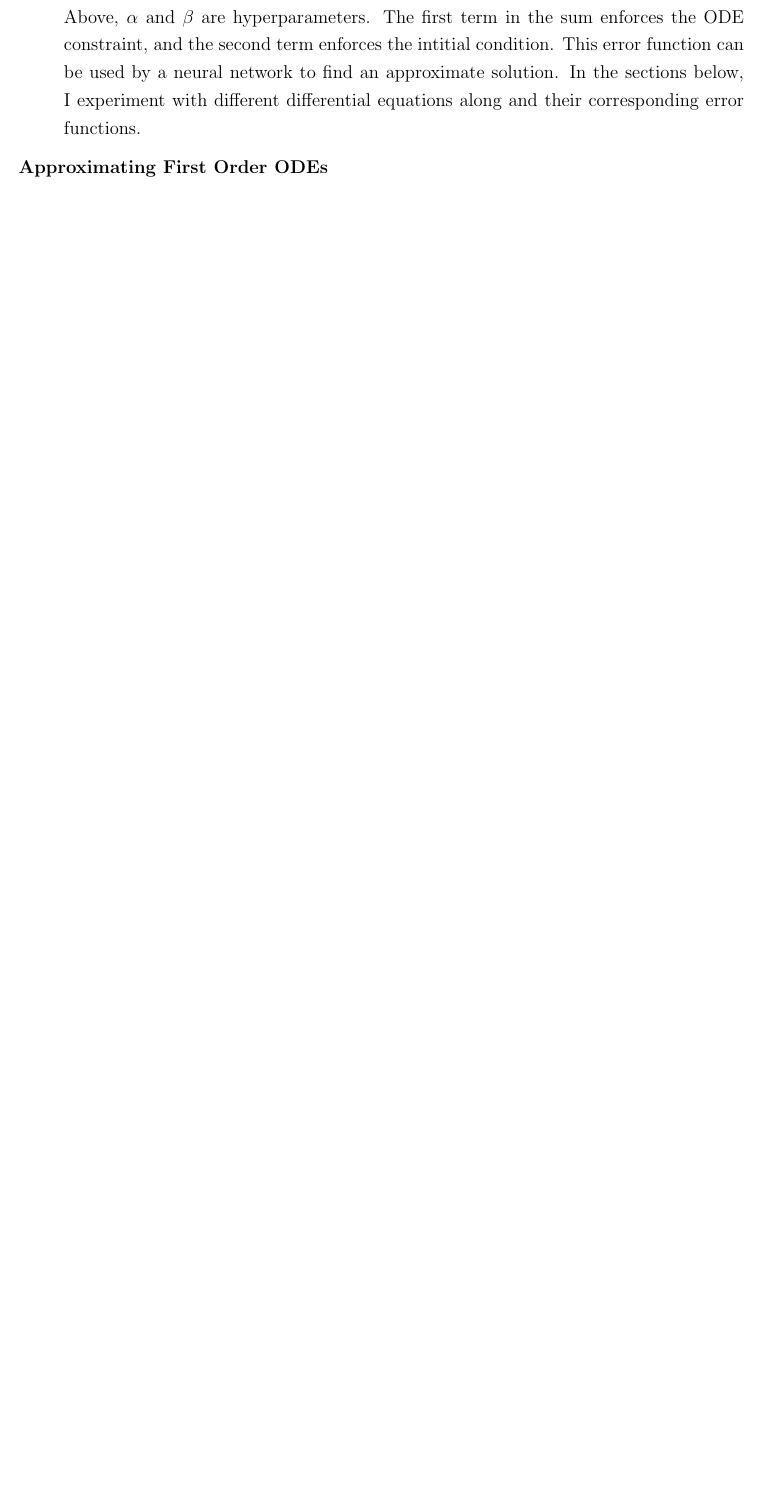
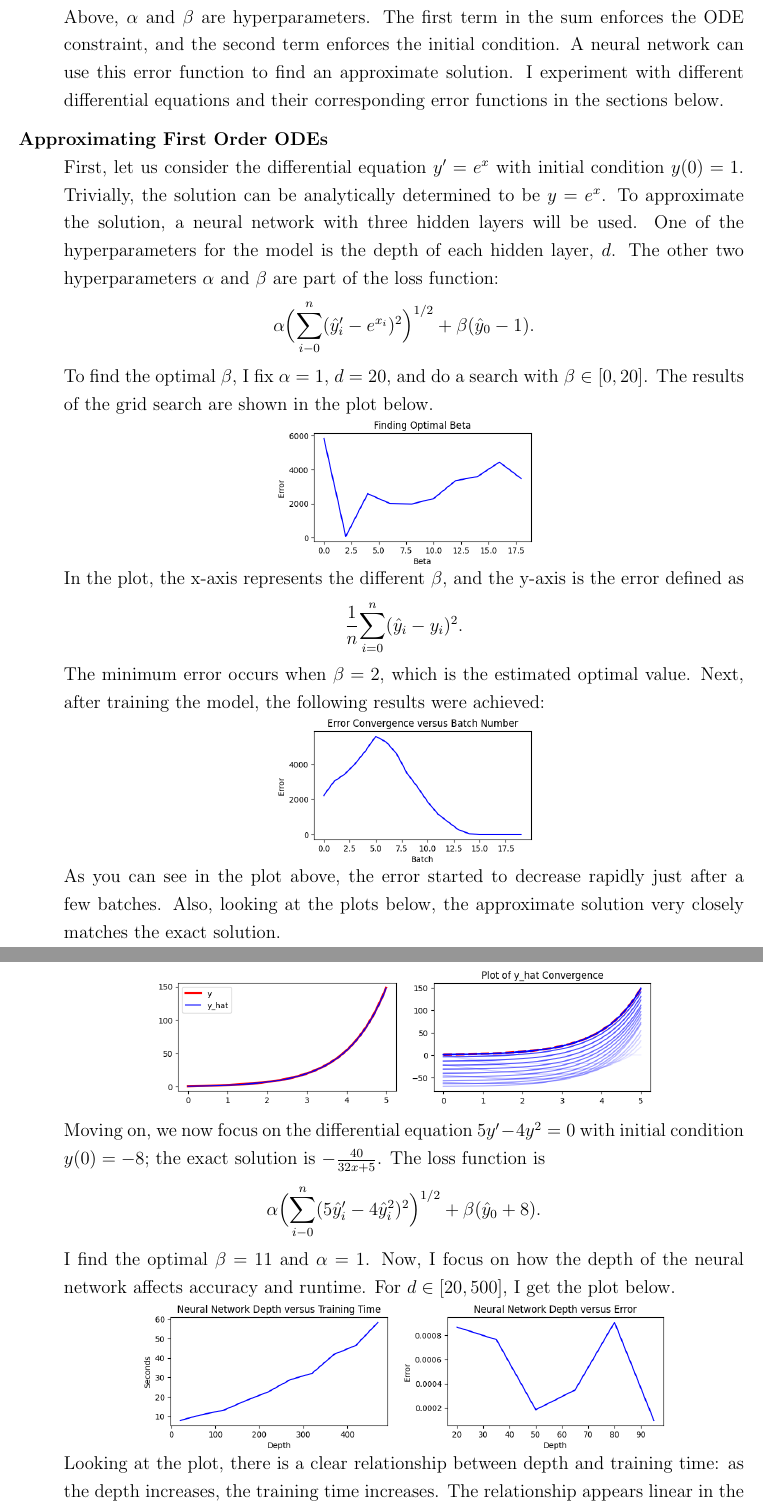
Before and after one commit to siddha20/CSCI4962, a LaTeX document (Project/report.tex): part of page 2 of 2 before the commit and two parts of pages 2 and 3 of 3 after it, the two joined at a grey line, cut so that both start at the same text, the shorter picture padded with empty space. Compiled offline with pdfLaTeX.

Commit message:
project progress

```diff
--- a/Project/report.tex
+++ b/Project/report.tex
@@ -82,9 +81,63 @@ Siddha Kilaru \\
     $\alpha\Bigl(\dsum{i-0}{n}(\hat{y}_i' - x_i)^2\Bigr)^{1/2} + \beta(\hat{y}_0 - 1)$.
     \enc
     Above, $\alpha$ and $\beta$ are hyperparameters. The first term in the sum
-    enforces the ODE constraint, and the second term enforces the intitial
-    condition. This error function can be used by a neural network to find an
-    approximate solution. In the sections below, I experiment with different
-    differential equations along and their corresponding error functions.
+    enforces the ODE constraint, and the second term enforces the initial
+    condition. A neural network can use this error function to find an
+    approximate solution. I experiment with different differential equations
+    and their corresponding error functions in the sections below.
 
     \item[Approximating First Order ODEs] \hfill \\
+    First, let us consider the differential equation $y' = e^x$ with initial
+    condition $y(0) = 1$. Trivially, the solution can be analytically
+    determined to be $y = e^x$. To approximate the solution, a neural network
+    with three hidden layers will be used. One of the hyperparameters for the
+    model is the depth of each hidden layer, $d$. The other two hyperparameters
+    $\alpha$ and $\beta$ are part of the loss function:
+    \bgc
+    $\alpha\Bigl(\dsum{i-0}{n}(\hat{y}_i' -e^{x_i})^2\Bigr)^{1/2} + \beta(\hat{y}_0 - 1)$.
+    \enc
+    To find the optimal $\beta$, I fix $\alpha = 1$, $d = 20$, and do a search with
+    $\beta\in[0, 20]$. The results of the grid search are shown in the plot
+    below.\\
+    \begin{minipage}{\linewidth}
+        \centering
+        \includegraphics[scale=.5]{images/figure1.png}
+    \end{minipage}
+    In the plot, the x-axis represents the different $\beta$, and the y-axis is
+    the error defined as
+    \bgc
+    $\dfrac{1}{n}\dsum{i=0}{n}(\hat{y}_i - y_i)^2$.
+    \enc
+    The minimum error occurs when $\beta = 2$, which is the estimated optimal
+    value. Next, after training the model, the following results were achieved: \\
+    \begin{minipage}{\linewidth}
+        \centering
+        \includegraphics[scale=.5]{images/figure2.png}
+    \end{minipage}
+    As you can see in the plot above, the error started to decrease rapidly
+    just after a few batches. Also, looking at the plots below, the approximate
+    solution very closely matches the exact solution. \\
+    \begin{minipage}{\linewidth}
+        \centering
+        \includegraphics[scale=.5]{images/figure3.png}
+        \includegraphics[scale=.5]{images/figure4.png}
+    \end{minipage}
+
+    Moving on, we now focus on the differential equation $5y' - 4y^2 = 0$ with
+    initial condition $y(0) = -8$; the exact solution is $-\frac{40}{32x+5}$.
+    The loss function is
+    \bgc
+    $\alpha\Bigl(\dsum{i-0}{n}(5\hat{y}_i' - 4\hat{y}_i^2})^2\Bigr)^{1/2} + \beta(\hat{y}_0 + 8)$.
+    \enc
+
+    I find the optimal $\beta = 11$ and $\alpha=1$. Now, I focus on how the
+    depth of the neural network affects accuracy and runtime. For $d\in[20,
+    500]$, I get the plot below.  \\
+    \begin{minipage}{\linewidth}
+        \centering
+        \includegraphics[scale=.5]{images/figure5.png}
+        \includegraphics[scale=.5]{images/figure6.png}
+    \end{minipage}
+    Looking at the plot, there is a clear relationship between depth and
+    training time: as the depth increases, the training time increases. The
+    relationship appears linear in the plot; however, more investigation is
```
Also changed, not shown: Project/images/figure1.png (added), Project/images/figure2.png (added), Project/images/figure3.png (added), Project/images/figure4.png (added), Project/images/figure5.png (added), Project/images/figure6.png (added), Project/images/figure7.png (added), Project/images/figure8.png (added), Project/proposal.pdf, Project/report.pdf, Project/report.tex (69 more changed lines), 1 other file.
